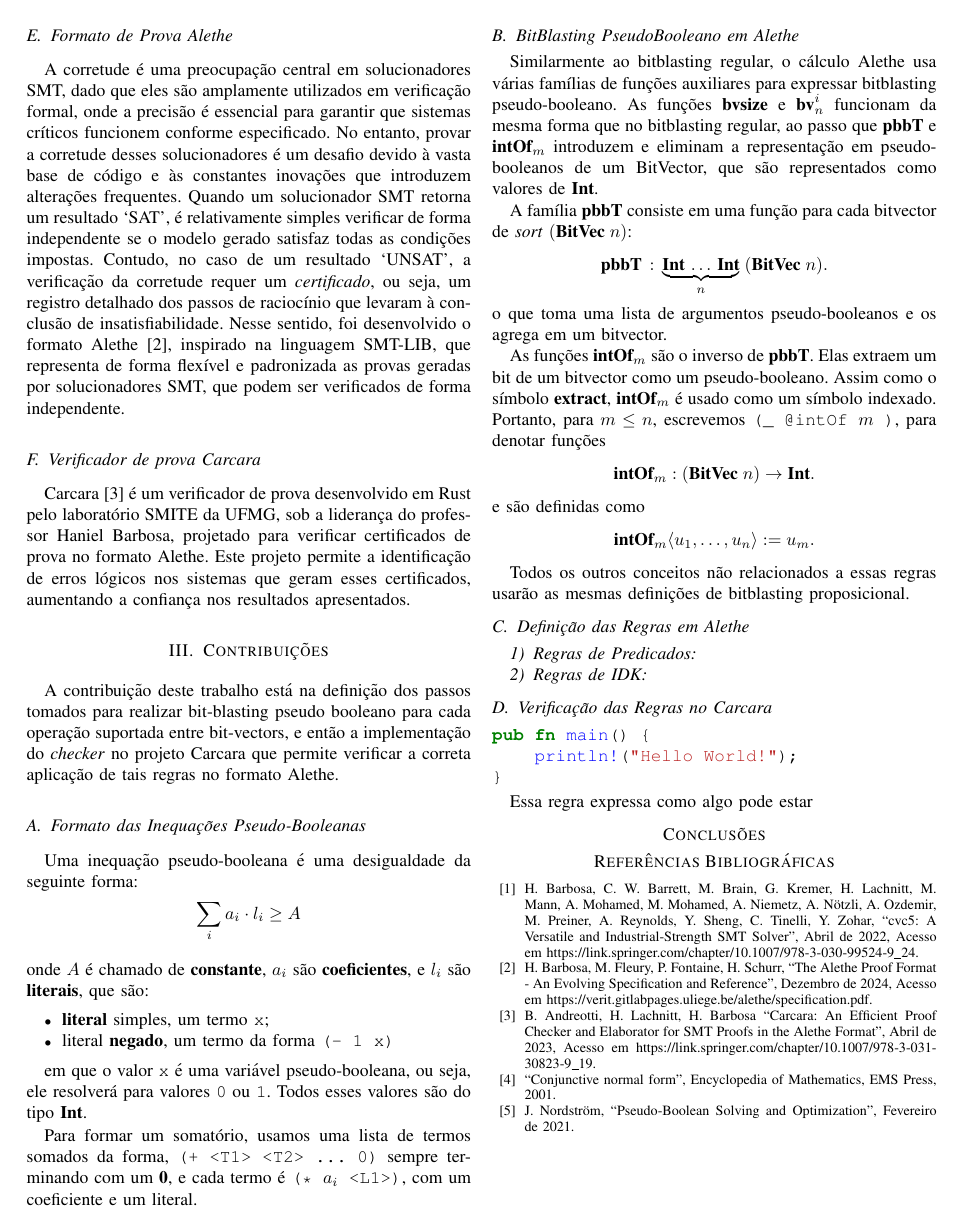
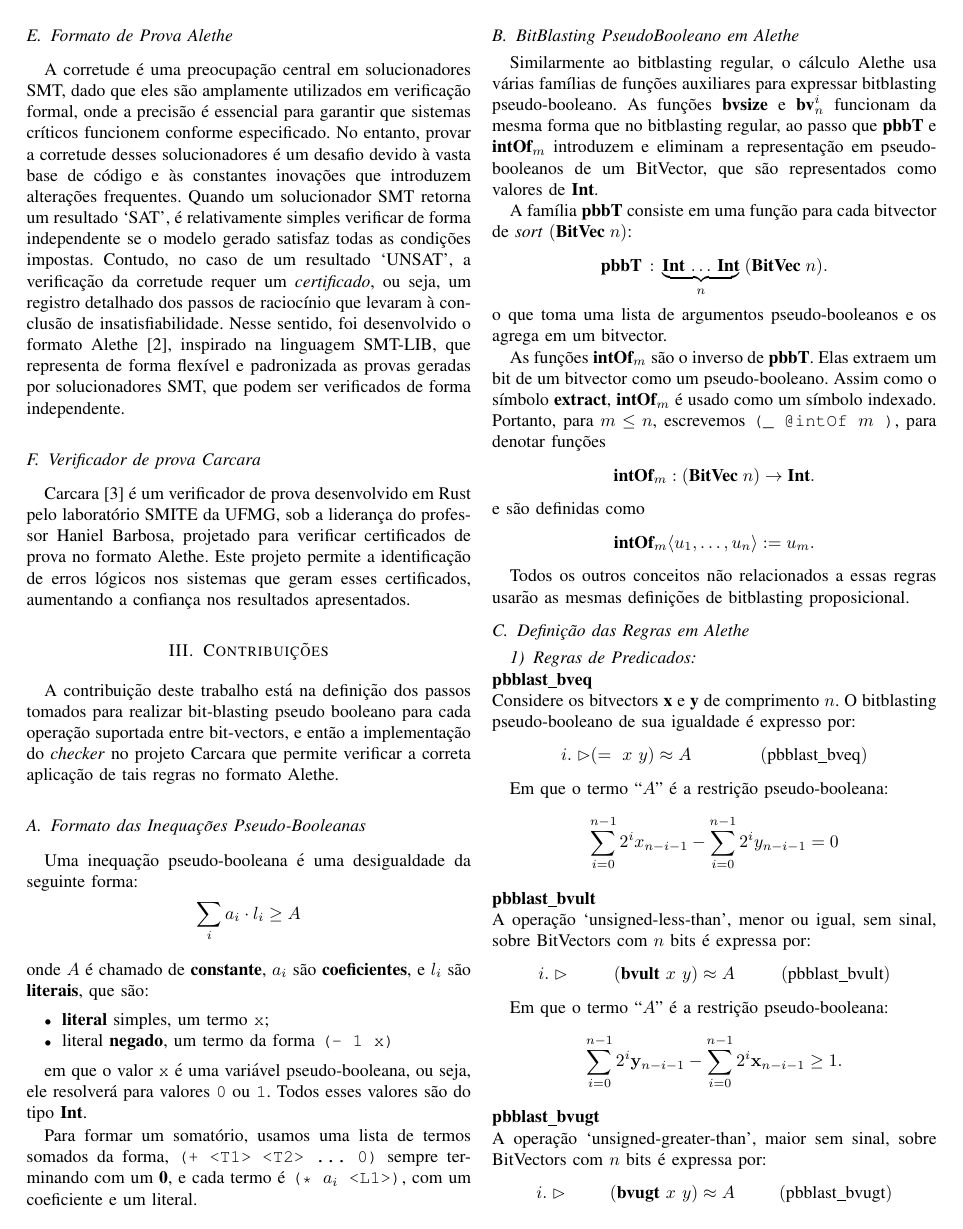
Before and after one commit to bernborgess/lean-cutting-planes, a LaTeX paper (article/pseudo-boolean-bitblasting-article.tex): page 2 of 2 before the commit and page 2 of 3 after it. The pictures show the PDF file article/pseudo-boolean-bitblasting-article.pdf that the author committed with the source.

Commit message:
Add all relational pb blast rules to article

```diff
--- a/article/pseudo-boolean-bitblasting-article.tex
+++ b/article/pseudo-boolean-bitblasting-article.tex
@@ -169,3 +169,68 @@ Todos os outros conceitos não relacionados a essas regras usarão as mesmas def
 
 \subsection{Definição das Regras em Alethe}
 \subsubsection{Regras de Predicados}
+\noindent\\
+\textbf{pbblast\_bveq}\\
+Considere os bitvectors \textbf{x} e \textbf{y} de comprimento $n$.
+O bitblasting pseudo-booleano de sua igualdade é expresso por:
+\begin{align*}
+    i. \vartriangleright & (=\ x\ y) \approx A &  & (\text{pbblast\_bveq})
+\end{align*}
+
+Em que o termo ``$A$'' é a restrição pseudo-booleana:
+
+\[ \sum_{i=0}^{n-1}{2^i x_{n-i-1}} - \sum_{i=0}^{n-1}{2^i y_{n-i-1}} = 0\]
+
+\noindent\\
+\textbf{pbblast\_bvult}\\
+A operação `unsigned-less-than', menor ou igual, sem sinal, sobre BitVectors com $n$ bits é
+expressa por:
+\begin{align*}
+    i. \vartriangleright &  & (\textbf{bvult}\ x\ y) \approx A &  & (\text{pbblast\_bvult})
+\end{align*}
+
+Em que o termo ``$A$'' é a restrição pseudo-booleana:
+
+\[
+    \sum_{i=0}^{n-1} 2^i\mathbf{y}_{n-i-1} - \sum_{i=0}^{n-1} 2^i\mathbf{x}_{n-i-1} \ge 1.
+\]
+
+\noindent\\
+\textbf{pbblast\_bvugt}\\
+A operação `unsigned-greater-than', maior sem sinal, sobre BitVectors com $n$ bits é expressa por:
+\begin{align*}
+    i. \vartriangleright &  & (\textbf{bvugt}\ x\ y) \approx A &  & (\text{pbblast\_bvugt})
+\end{align*}
+
+Em que o termo ``$A$'' é verdadeiro se, e somente se:
+\[
+    \sum_{i=0}^{n-1} 2^i\mathbf{x}_{n-i-1} - \sum_{i=0}^{n-1} 2^i\mathbf{y}_{n-i-1} \ge 1.
+\]
+
+Alternativamente, em termos de \textbf{pbblast\_bvult}, temos:
+\begin{align*}
+    i. \vartriangleright &  & (\textbf{bvugt}\ x\ y) \approx (\textbf{bvult}\ y\ x) &  & (\text{pbblast\_bvugt})
+\end{align*}
+
+\noindent\\
+\textbf{pbblast\_bvuge}\\
+A operação `unsigned-greater-or-equal', maior ou igual sem sinal, sobre BitVectors com $n$ bits é expressa por:
+\begin{align*}
+    i. \vartriangleright &  & (\textbf{bvuge}\ x\ y) \approx A &  & (\text{pbblast\_bvuge})
+\end{align*}
+
+Em que o termo ``$A$'' é verdadeiro se, e somente se:
+\[
+    \sum_{i=0}^{n-1} 2^i\mathbf{x}_{n-i-1} - \sum_{i=0}^{n-1} 2^i\mathbf{y}_{n-i-1} \ge 0.
+\]
+
+\noindent\\
+\textbf{pbblast\_bvule}\\
+A operação `unsigned-less-or-equal', menor ou igual sem sinal, sobre BitVectors com $n$ bits é expressa por:
+\begin{align*}
+    i. \vartriangleright &  & (\textbf{bvule}\ x\ y) \approx A &  & (\text{pbblast\_bvule})
+\end{align*}
+
+Em que o termo ``$A$'' é verdadeiro se, e somente se:
+\[
+    \sum_{i=0}^{n-1} 2^i\mathbf{y}_{n-i-1} - \sum_{i=0}^{n-1} 2^i\mathbf{x}_{n-i-1} \ge 0.
@@ -171,0 +242,24 @@ Todos os outros conceitos não relacionados a essas regras usarão as mesmas def
+\end{align*}
+
+\noindent\\
+\textbf{pbblast\_bvslt}\\
+A operação `signed-less-than', menor com sinal, sobre BitVectors com $n$ bits é expressa por:
+\begin{align*}
+    i. \vartriangleright &  & (\textbf{bvslt}\ x\ y) \approx A &  & (\text{pbblast\_bvslt})
+\end{align*}
+
+Em que o termo ``$A$'' é verdadeiro se, e somente se:
+\[
+    -(2^{n-1})\mathbf{y}_0 + \sum_{i=0}^{n-2} 2^i\mathbf{y}_{n-i-1} + 2^{n-1} \mathbf{x}_{0} - \sum_{i=0}^{n-2} 2^i\mathbf{x}_{n-i-1} \geq 1
+\]
+
+\noindent\\
+\textbf{pbblast\_bvsgt}\\
+A operação `signed-greater-than', maior com sinal, sobre BitVectors com $n$ bits é expressa por:
+\begin{align*}
+    i. \vartriangleright &  & (\textbf{bvsgt}\ x\ y) \approx A &  & (\text{pbblast\_bvsgt})
+\end{align*}
+
+Em que o termo ``$A$'' é verdadeiro se, e somente se:
+\[
+    -(2^{n-1})\mathbf{x}_0 + \sum_{i=0}^{n-2} 2^i\mathbf{x}_{n-i-1} + 2^{n-1} \mathbf{y}_{0} - \sum_{i=0}^{n-2} 2^i\mathbf{y}_{n-i-1} \geq 1
@@ -171,0 +271,24 @@ Todos os outros conceitos não relacionados a essas regras usarão as mesmas def
+\end{align*}
+
+\noindent\\
+\textbf{pbblast\_bvsge}\\
+A operação `signed-greater-or-equal', maior ou igual com sinal, sobre BitVectors com $n$ bits é expressa por:
+\begin{align*}
+    i. \vartriangleright &  & (\textbf{bvsge}\ x\ y) \approx A &  & (\text{pbblast\_bvsge})
+\end{align*}
+
+Em que o termo ``$A$'' é verdadeiro se, e somente se:
+\[
+    -(2^{n-1})\mathbf{x}_{0} + \sum_{i=0}^{n-2} 2^i\mathbf{x}_{n-i-1} + 2^{n-1}\mathbf{y}_{0} - \sum_{i=0}^{n-2} 2^i\mathbf{y}_{n-i-1} \geq 0
+\]
+
+\noindent\\
+\textbf{pbblast\_bvsle}\\
+A operação `signed-less-or-equal', menor ou igual com sinal, sobre BitVectors com $n$ bits é expressa por:
+\begin{align*}
+    i. \vartriangleright &  & (\textbf{bvsle}\ x\ y) \approx A &  & (\text{pbblast\_bvsle})
+\end{align*}
+
+Em que o termo ``$A$'' é verdadeiro se, e somente se:
+\[
+    -(2^{n-1})\mathbf{y}_{0} + \sum_{i=0}^{n-2} 2^i\mathbf{y}_{n-i-1} + 2^{n-1}\mathbf{x}_{0} - \sum_{i=0}^{n-2} 2^i\mathbf{x}_{n-i-1} \geq 0
```
Also changed, not shown: alethe/bit_blasting.tex (+1 -1 lines), alethe/doc.pdf, article/pseudo-boolean-bitblasting-article.pdf, article/pseudo-boolean-bitblasting-article.tex (17 more changed lines).
